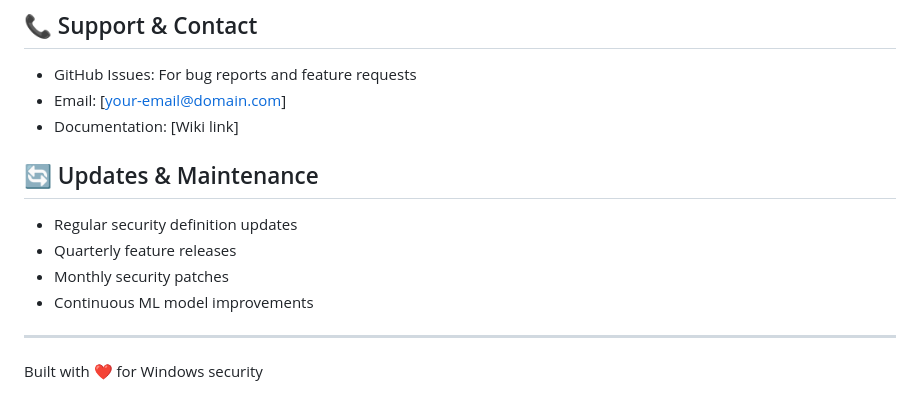
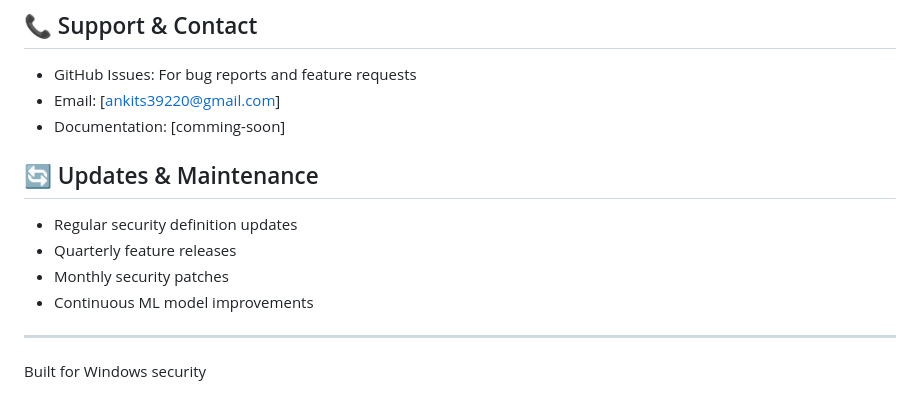
Before and after one commit to Ankits39229/SwingApp-2, a Markdown page: README.md, the part around the change. GitHub-like rendering.

Commit message:
Update README.md
updated email address

```diff
--- a/README.md
+++ b/README.md
@@ -204,8 +204,8 @@ This project is licensed under the MIT License - see the [LICENSE](LICENSE) file
 ## 📞 Support & Contact
 
 - GitHub Issues: For bug reports and feature requests
-- Email: [your-email@domain.com]
-- Documentation: [Wiki link]
+- Email: [ankits39220@gmail.com]
+- Documentation: [comming-soon]
 
 ## 🔄 Updates & Maintenance
 
@@ -215,4 +215,4 @@ This project is licensed under the MIT License - see the [LICENSE](LICENSE) file
 - Continuous ML model improvements
 
 ---
-Built with ❤️ for Windows security
+Built for Windows security
```
